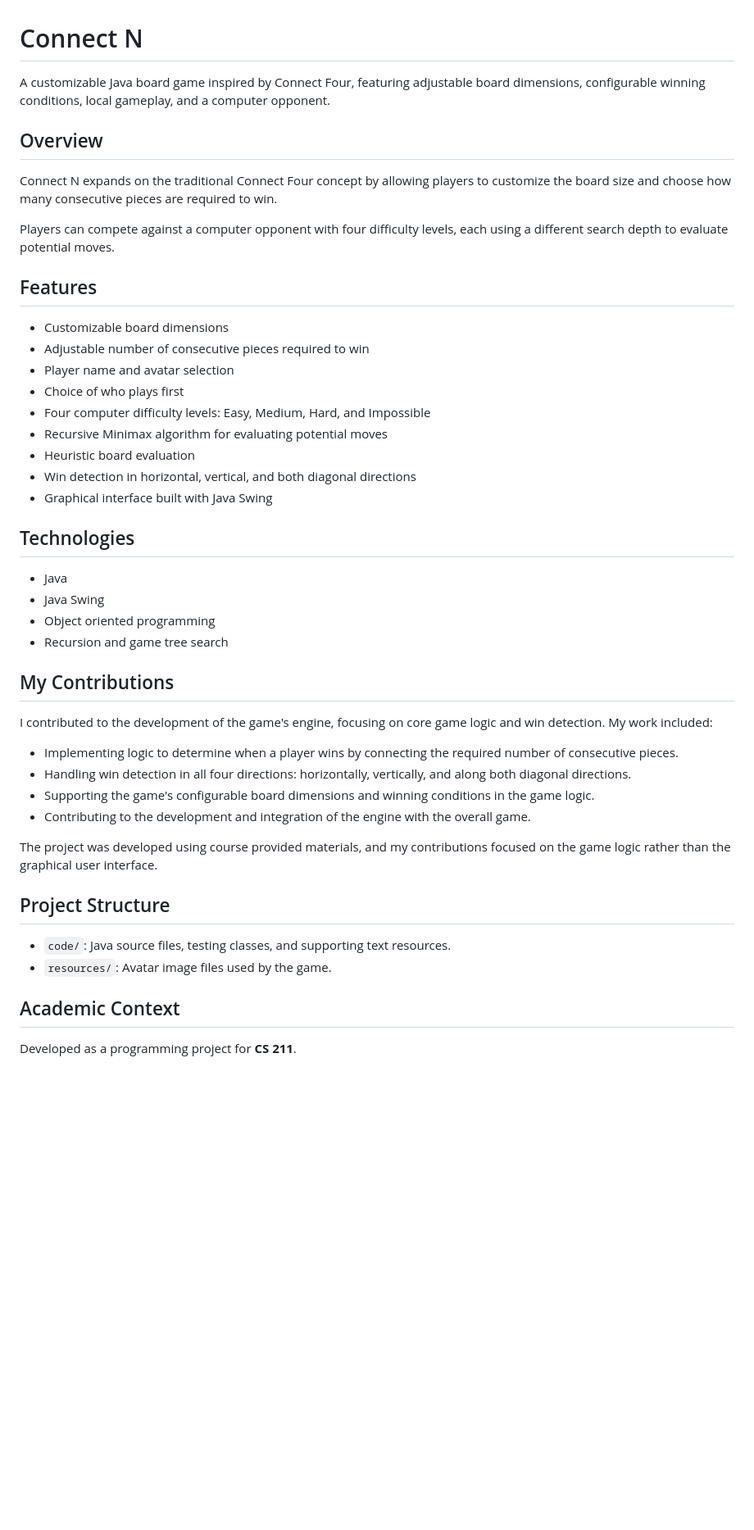
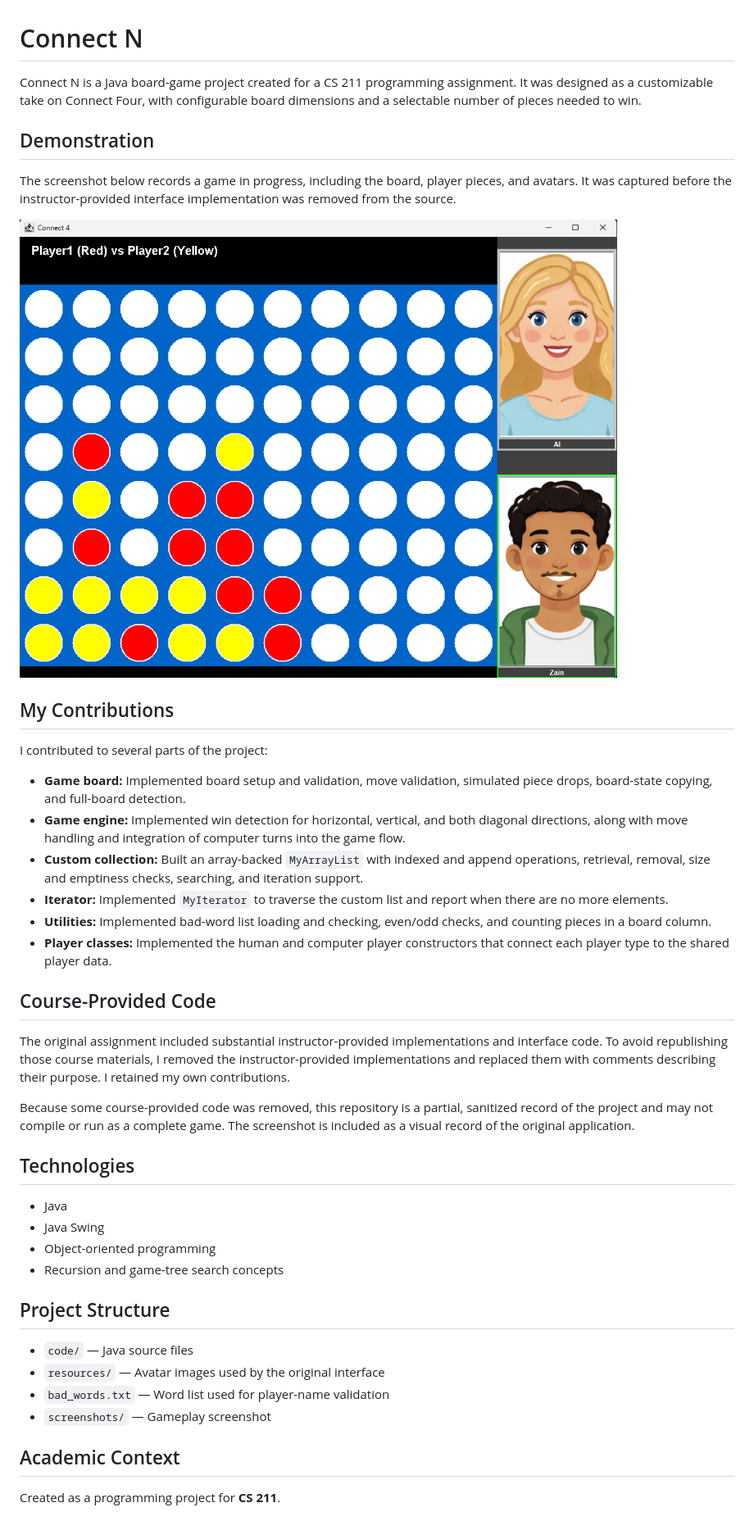
Before and after one commit to KosaiZainAldin/Connect-N, a Markdown page: README.md, the part around the change. Shown at 82% size. Drawn GitHub-style; pictures changed too: screenshots/connect-n-gameplay.png (added); blank space fills up the shorter version.

Commit message:
Add project attribution and gameplay screenshot

```diff
--- a/README.md
+++ b/README.md
@@ -1,48 +1,44 @@
 # Connect N
 
-A customizable Java board game inspired by Connect Four, featuring adjustable board dimensions, configurable winning conditions, local gameplay, and a computer opponent.
+Connect N is a Java board-game project created for a CS 211 programming assignment. It was designed as a customizable take on Connect Four, with configurable board dimensions and a selectable number of pieces needed to win.
 
-## Overview
+## Demonstration
 
-Connect N expands on the traditional Connect Four concept by allowing players to customize the board size and choose how many consecutive pieces are required to win.
+The screenshot below records a game in progress, including the board, player pieces, and avatars. It was captured before the instructor-provided interface implementation was removed from the source.
 
-Players can compete against a computer opponent with four difficulty levels, each using a different search depth to evaluate potential moves.
+![Connect N gameplay demonstration](screenshots/connect-n-gameplay.png)
 
-## Features
+## My Contributions
 
-- Customizable board dimensions
-- Adjustable number of consecutive pieces required to win
-- Player name and avatar selection
-- Choice of who plays first
-- Four computer difficulty levels: Easy, Medium, Hard, and Impossible
-- Recursive Minimax algorithm for evaluating potential moves
-- Heuristic board evaluation
-- Win detection in horizontal, vertical, and both diagonal directions
-- Graphical interface built with Java Swing
+I contributed to several parts of the project:
+
+- **Game board:** Implemented board setup and validation, move validation, simulated piece drops, board-state copying, and full-board detection.
+- **Game engine:** Implemented win detection for horizontal, vertical, and both diagonal directions, along with move handling and integration of computer turns into the game flow.
+- **Custom collection:** Built an array-backed `MyArrayList` with indexed and append operations, retrieval, removal, size and emptiness checks, searching, and iteration support.
+- **Iterator:** Implemented `MyIterator` to traverse the custom list and report when there are no more elements.
+- **Utilities:** Implemented bad-word list loading and checking, even/odd checks, and counting pieces in a board column.
+- **Player classes:** Implemented the human and computer player constructors that connect each player type to the shared player data.
+
+## Course-Provided Code
+
+The original assignment included substantial instructor-provided implementations and interface code. To avoid republishing those course materials, I removed the instructor-provided implementations and replaced them with comments describing their purpose. I retained my own contributions.
+
+Because some course-provided code was removed, this repository is a partial, sanitized record of the project and may not compile or run as a complete game. The screenshot is included as a visual record of the original application.
 
 ## Technologies
 
 - Java
 - Java Swing
-- Object oriented programming
-- Recursion and game tree search
-
-## My Contributions
-
-I contributed to the development of the game's engine, focusing on core game logic and win detection. My work included:
-
-- Implementing logic to determine when a player wins by connecting the required number of consecutive pieces.
-- Handling win detection in all four directions: horizontally, vertically, and along both diagonal directions.
-- Supporting the game's configurable board dimensions and winning conditions in the game logic.
-- Contributing to the development and integration of the engine with the overall game.
-
-The project was developed using course provided materials, and my contributions focused on the game logic rather than the graphical user interface.
+- Object-oriented programming
+- Recursion and game-tree search concepts
 
 ## Project Structure
 
-- `code/`: Java source files, testing classes, and supporting text resources.
-- `resources/`: Avatar image files used by the game.
+- `code/` — Java source files
+- `resources/` — Avatar images used by the original interface
+- `bad_words.txt` — Word list used for player-name validation
+- `screenshots/` — Gameplay screenshot
 
 ## Academic Context
 
-Developed as a programming project for **CS 211**.
+Created as a programming project for **CS 211**.
```
